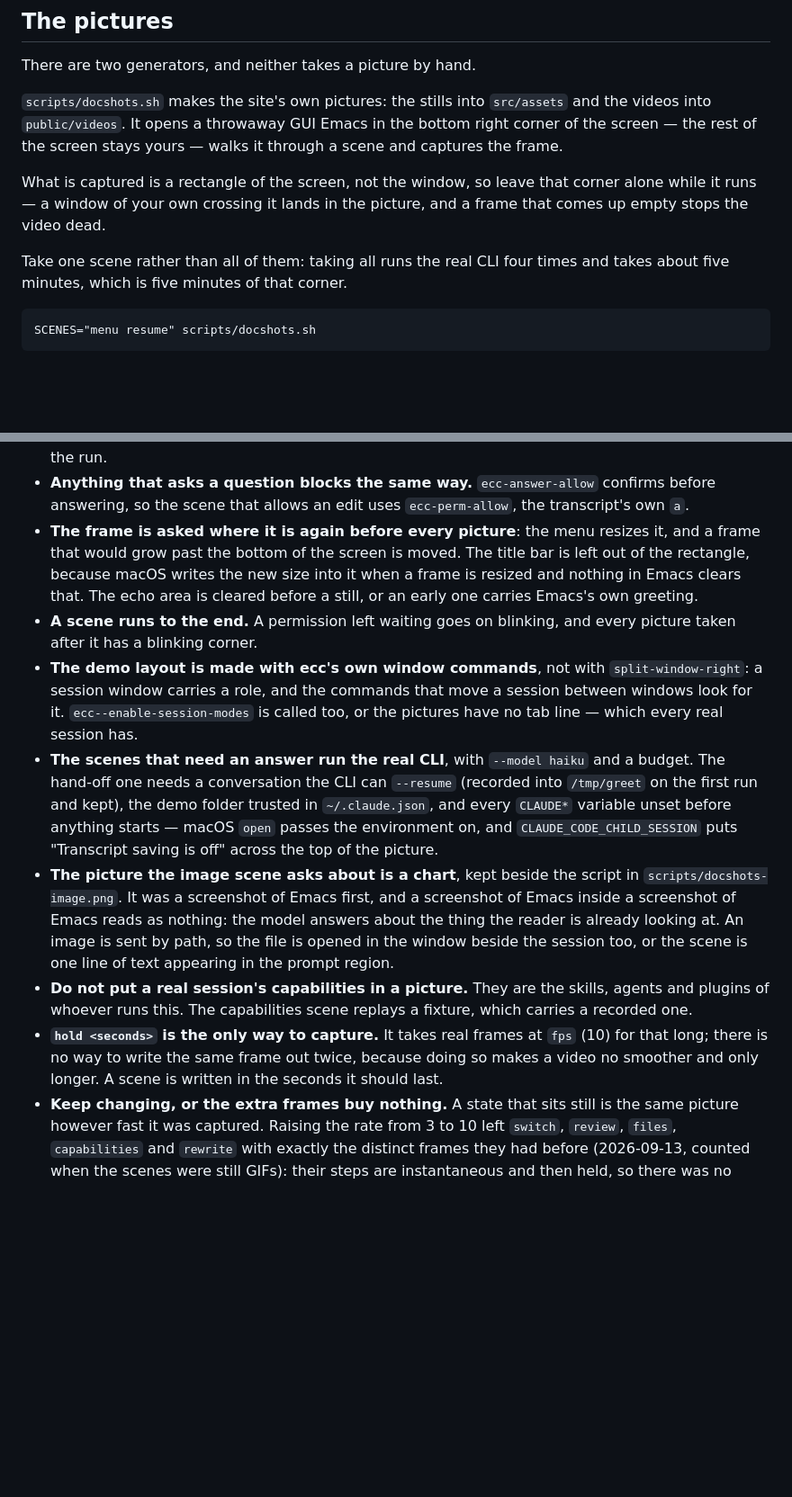
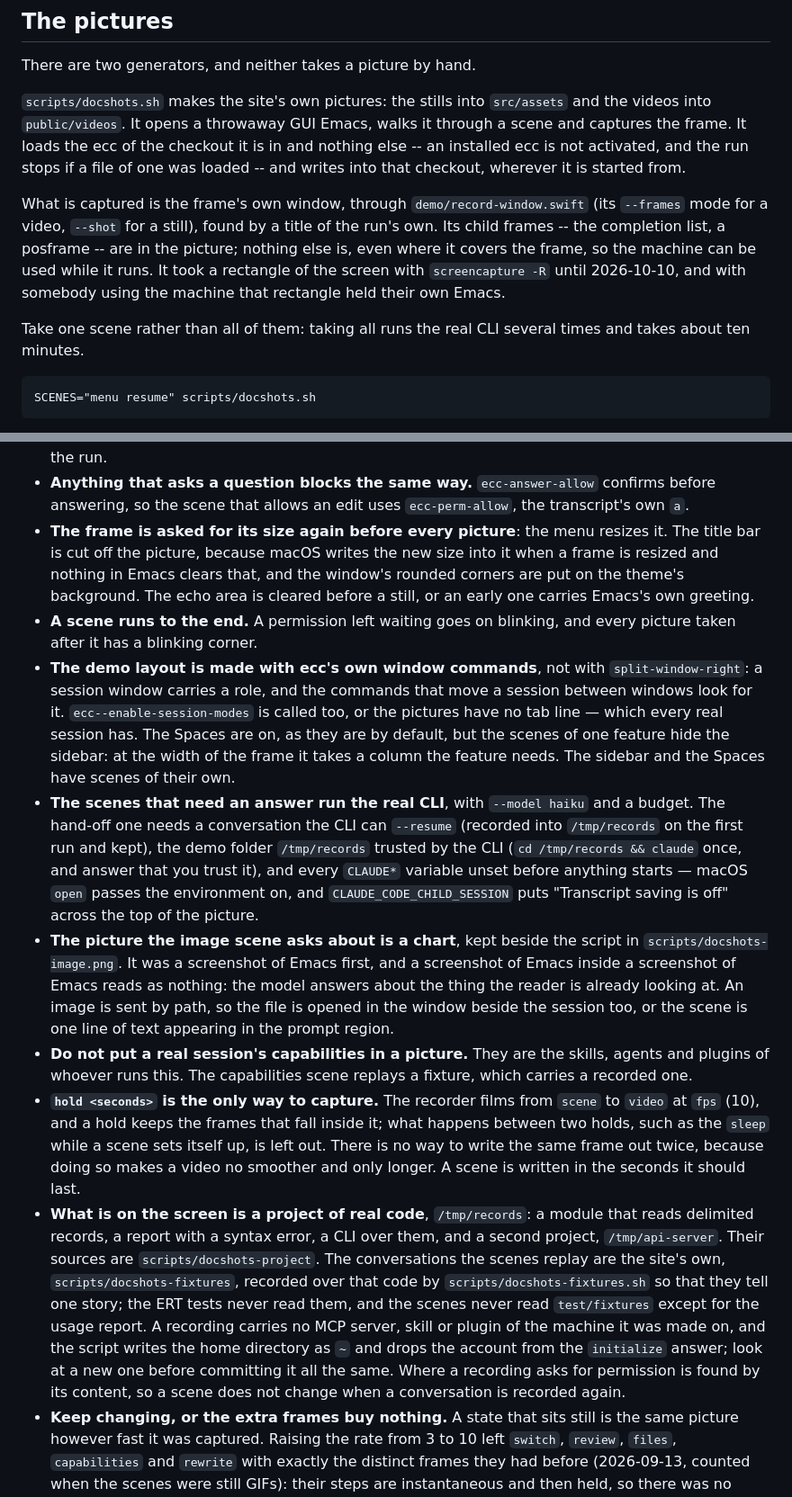
Before and after one commit to wakamenod/emacs-claude-code, a Markdown page: docs/site/README.md, 2 parts joined by grey strips. Shown at 90% size. Drawn GitHub-style; blank space fills up the shorter version.

Commit message:
docs(site): the README says how the pictures are made now
The recorder that takes them, that only the checkout's ecc is in them,
the demo project of real code and the recordings of its own, the folder
the CLI has to trust (/tmp/records), and the width, the -crf and the
band of the videos -- and that until 2026-10-10 the videos were the GIFs
of 2026-09-13 converted.

Co-Authored-By: Claude Opus 5.5 <noreply@anthropic.com>

````diff
--- a/docs/site/README.md
+++ b/docs/site/README.md
@@ -140,15 +140,21 @@ There are two generators, and neither takes a picture by hand.
 
 `scripts/docshots.sh` makes the site's own pictures: the stills into
 `src/assets` and the videos into `public/videos`. It opens a throwaway GUI
-Emacs in the bottom right corner of the screen — the rest of the screen stays
-yours — walks it through a scene and captures the frame.
+Emacs, walks it through a scene and captures the frame. It loads the ecc of
+the checkout it is in and nothing else -- an installed ecc is not activated,
+and the run stops if a file of one was loaded -- and writes into that
+checkout, wherever it is started from.
 
-What is captured is a rectangle of the screen, not the window, so leave that
-corner alone while it runs — a window of your own crossing it lands in the
-picture, and a frame that comes up empty stops the video dead.
+What is captured is the frame's own window, through `demo/record-window.swift`
+(its `--frames` mode for a video, `--shot` for a still), found by a title of
+the run's own. Its child frames -- the completion list, a posframe -- are in
+the picture; nothing else is, even where it covers the frame, so the machine
+can be used while it runs. It took a rectangle of the screen with
+`screencapture -R` until 2026-10-10, and with somebody using the machine that
+rectangle held their own Emacs.
 
-Take one scene rather than all of them: taking all runs the real CLI four
-times and takes about five minutes, which is five minutes of that corner.
+Take one scene rather than all of them: taking all runs the real CLI several
+times and takes about ten minutes.
 
 ```
 SCENES="menu resume" scripts/docshots.sh
@@ -194,11 +200,11 @@ What it knows, and what is worth not learning again:
 - **Anything that asks a question blocks the same way.** `ecc-answer-allow`
   confirms before answering, so the scene that allows an edit uses
   `ecc-perm-allow`, the transcript's own `a`.
-- **The frame is asked where it is again before every picture**: the menu
-  resizes it, and a frame that would grow past the bottom of the screen is
-  moved. The title bar is left out of the rectangle, because macOS writes the
-  new size into it when a frame is resized and nothing in Emacs clears that.
-  The echo area is cleared before a still, or an early one carries Emacs's own
+- **The frame is asked for its size again before every picture**: the menu
+  resizes it. The title bar is cut off the picture, because macOS writes the
+  new size into it when a frame is resized and nothing in Emacs clears that,
+  and the window's rounded corners are put on the theme's background. The
+  echo area is cleared before a still, or an early one carries Emacs's own
   greeting.
 - **A scene runs to the end.** A permission left waiting goes on blinking, and
   every picture taken after it has a blinking corner.
@@ -206,10 +212,14 @@ What it knows, and what is worth not learning again:
   `split-window-right`: a session window carries a role, and the commands that
   move a session between windows look for it. `ecc--enable-session-modes` is
   called too, or the pictures have no tab line — which every real session has.
+  The Spaces are on, as they are by default, but the scenes of one feature hide
+  the sidebar: at the width of the frame it takes a column the feature needs.
+  The sidebar and the Spaces have scenes of their own.
 - **The scenes that need an answer run the real CLI**, with `--model haiku` and
   a budget. The hand-off one needs a conversation the CLI can `--resume`
-  (recorded into `/tmp/greet` on the first run and kept), the demo folder
-  trusted in `~/.claude.json`, and every `CLAUDE*` variable unset before
+  (recorded into `/tmp/records` on the first run and kept), the demo folder
+  `/tmp/records` trusted by the CLI (`cd /tmp/records && claude` once, and
+  answer that you trust it), and every `CLAUDE*` variable unset before
   anything starts — macOS `open` passes the environment on, and
   `CLAUDE_CODE_CHILD_SESSION` puts "Transcript saving is off" across the top of
   the picture.
@@ -222,10 +232,25 @@ What it knows, and what is worth not learning again:
 - **Do not put a real session's capabilities in a picture.** They are the
   skills, agents and plugins of whoever runs this. The capabilities scene
   replays a fixture, which carries a recorded one.
-- **`hold <seconds>` is the only way to capture.** It takes real frames at
-  `fps` (10) for that long; there is no way to write the same frame out
-  twice, because doing so makes a video no smoother and only longer.
-  A scene is written in the seconds it should last.
+- **`hold <seconds>` is the only way to capture.** The recorder films from
+  `scene` to `video` at `fps` (10), and a hold keeps the frames that fall
+  inside it; what happens between two holds, such as the `sleep` while a
+  scene sets itself up, is left out. There is no way to write the same frame
+  out twice, because doing so makes a video no smoother and only longer. A
+  scene is written in the seconds it should last.
+- **What is on the screen is a project of real code**, `/tmp/records`: a
+  module that reads delimited records, a report with a syntax error, a CLI
+  over them, and a second project, `/tmp/api-server`. Their sources are
+  `scripts/docshots-project`. The conversations the scenes replay are the
+  site's own, `scripts/docshots-fixtures`, recorded over that code by
+  `scripts/docshots-fixtures.sh` so that they tell one story; the ERT tests
+  never read them, and the scenes never read `test/fixtures` except for the
+  usage report. A recording carries no MCP server, skill or plugin of the
+  machine it was made on, and the script writes the home directory as `~`
+  and drops the account from the `initialize` answer; look at a new one
+  before committing it all the same. Where a recording asks for permission
+  is found by its content, so a scene does not change when a conversation is
+  recorded again.
 - **Keep changing, or the extra frames buy nothing.** A state that sits
   still is the same picture however fast it was captured. Raising the rate
   from 3 to 10 left `switch`, `review`, `files`, `capabilities` and
````
Also changed, not shown: other parts of docs/site/README.md (+17 -8 lines).
